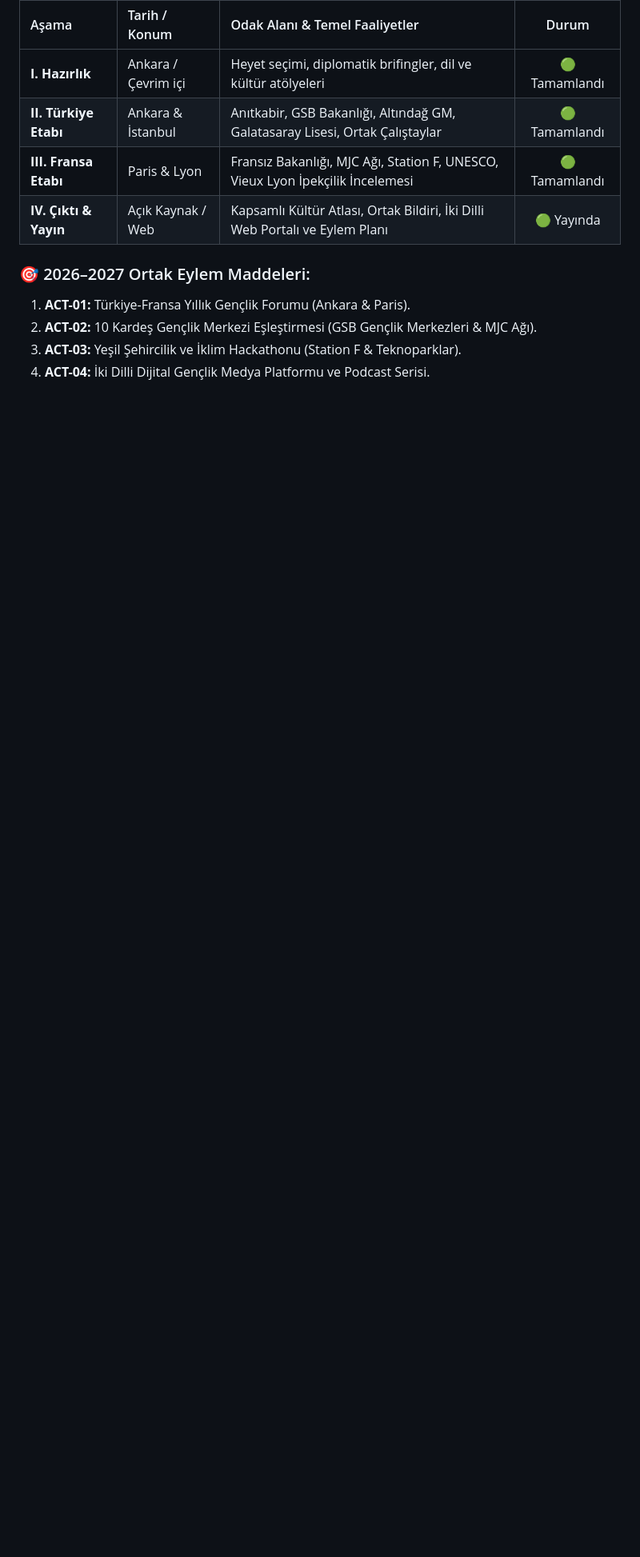
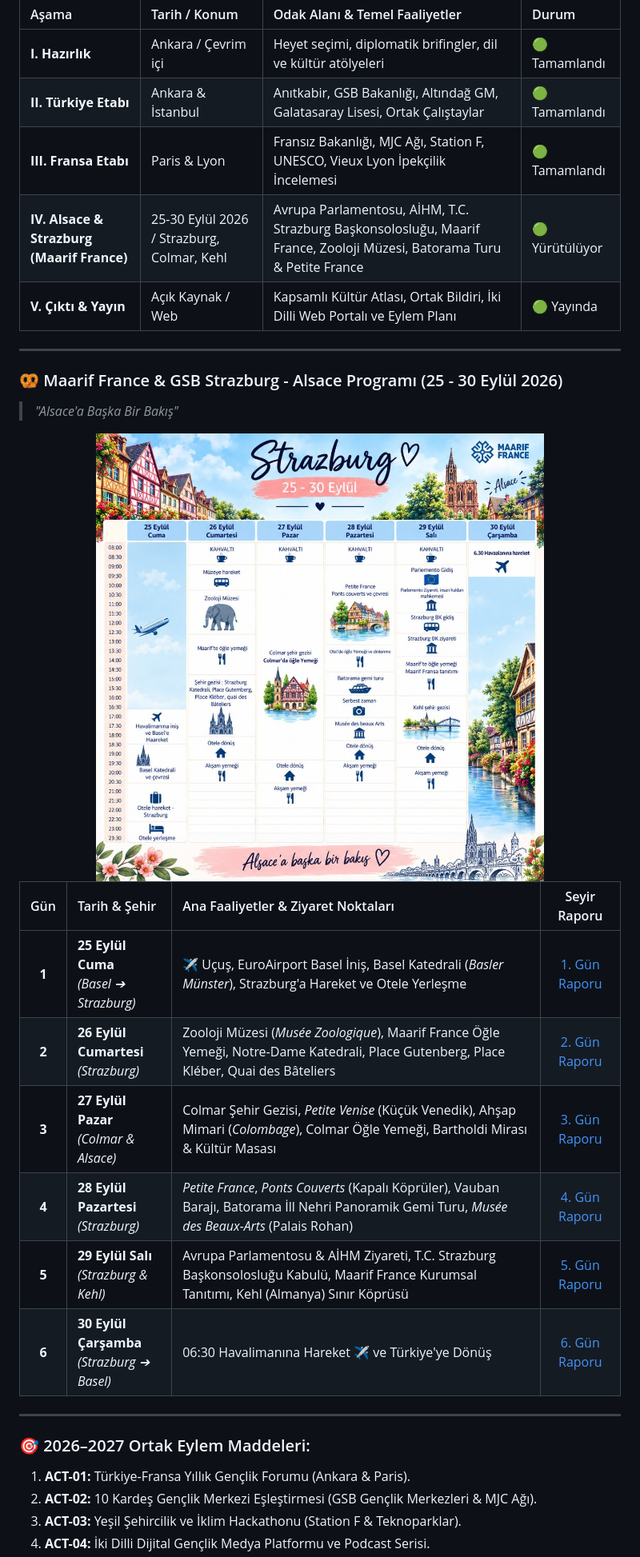
Before and after one commit to arch-yunus/gsb-france-exchange-2026, a Markdown page: README.md, the part around one of its changes. Shown at 80% size. Drawn GitHub-style; pictures changed too: assets/images/strazburg-program-25-30-eylul.jpg (added); blank space fills up the shorter version.

Commit message:
feat: Maarif France & GSB Strazburg-Alsace 25-30 Eylul degisim programi, interaktif zaman cizelgesi, seyir defterleri ve atlas rehberi eklendi

```diff
--- a/README.md
+++ b/README.md
@@ -587,11 +587,32 @@ M.Ö. 52   ──> Alesia Kuşatması: Jül Sezar & Vercingétorix (Galya'nın R
 </div>
 
 | Aşama | Tarih / Konum | Odak Alanı & Temel Faaliyetler | Durum |
-| :--- | :--- | :--- | :---: |
+| :--- | :--- | :--- | :--- |
 | **I. Hazırlık** | Ankara / Çevrim içi | Heyet seçimi, diplomatik brifingler, dil ve kültür atölyeleri | 🟢 Tamamlandı |
 | **II. Türkiye Etabı** | Ankara & İstanbul | Anıtkabir, GSB Bakanlığı, Altındağ GM, Galatasaray Lisesi, Ortak Çalıştaylar | 🟢 Tamamlandı |
 | **III. Fransa Etabı** | Paris & Lyon | Fransız Bakanlığı, MJC Ağı, Station F, UNESCO, Vieux Lyon İpekçilik İncelemesi | 🟢 Tamamlandı |
-| **IV. Çıktı & Yayın** | Açık Kaynak / Web | Kapsamlı Kültür Atlası, Ortak Bildiri, İki Dilli Web Portalı ve Eylem Planı | 🟢 Yayında |
+| **IV. Alsace & Strazburg (Maarif France)** | 25-30 Eylül 2026 / Strazburg, Colmar, Kehl | Avrupa Parlamentosu, AİHM, T.C. Strazburg Başkonsolosluğu, Maarif France, Zooloji Müzesi, Batorama Turu & Petite France | 🟢 Yürütülüyor |
+| **V. Çıktı & Yayın** | Açık Kaynak / Web | Kapsamlı Kültür Atlası, Ortak Bildiri, İki Dilli Web Portalı ve Eylem Planı | 🟢 Yayında |
+
+---
+
+### 🥨 Maarif France & GSB Strazburg - Alsace Programı (25 - 30 Eylül 2026)
+> *"Alsace'a Başka Bir Bakış"*
+
+<div align="center">
+  <img src="assets/images/strazburg-program-25-30-eylul.jpg" alt="Strazburg 25-30 Eylül Program Çizelgesi" width="85%" style="border-radius: 12px; margin-bottom: 12px; box-shadow: 0 8px 24px rgba(0,0,0,0.15);" />
+</div>
+
+| Gün | Tarih & Şehir | Ana Faaliyetler & Ziyaret Noktaları | Seyir Raporu |
+| :---: | :--- | :--- | :---: |
+| **1** | **25 Eylül Cuma**<br>*(Basel ➔ Strazburg)* | ✈️ Uçuş, EuroAirport Basel İniş, Basel Katedrali (*Basler Münster*), Strazburg'a Hareket ve Otele Yerleşme | [1. Gün Raporu](diary/stage-alsace-strasbourg/day-01-basel-arrival-strasbourg.md) |
+| **2** | **26 Eylül Cumartesi**<br>*(Strazburg)* | Zooloji Müzesi (*Musée Zoologique*), Maarif France Öğle Yemeği, Notre-Dame Katedrali, Place Gutenberg, Place Kléber, Quai des Bâteliers | [2. Gün Raporu](diary/stage-alsace-strasbourg/day-02-zoology-maarif-strasbourg-cathedral.md) |
+| **3** | **27 Eylül Pazar**<br>*(Colmar & Alsace)* | Colmar Şehir Gezisi, *Petite Venise* (Küçük Venedik), Ahşap Mimari (*Colombage*), Colmar Öğle Yemeği, Bartholdi Mirası & Kültür Masası | [3. Gün Raporu](diary/stage-alsace-strasbourg/day-03-colmar-alsace-heritage.md) |
+| **4** | **28 Eylül Pazartesi**<br>*(Strazburg)* | *Petite France*, *Ponts Couverts* (Kapalı Köprüler), Vauban Barajı, Batorama İll Nehri Panoramik Gemi Turu, *Musée des Beaux-Arts* (Palais Rohan) | [4. Gün Raporu](diary/stage-alsace-strasbourg/day-04-petite-france-batorama-beaux-arts.md) |
+| **5** | **29 Eylül Salı**<br>*(Strazburg & Kehl)* | Avrupa Parlamentosu & AİHM Ziyareti, T.C. Strazburg Başkonsolosluğu Kabulü, Maarif France Kurumsal Tanıtımı, Kehl (Almanya) Sınır Köprüsü | [5. Gün Raporu](diary/stage-alsace-strasbourg/day-05-eu-parliament-echr-consulate-maarif-kehl.md) |
+| **6** | **30 Eylül Çarşamba**<br>*(Strazburg ➔ Basel)* | 06:30 Havalimanına Hareket ✈️ ve Türkiye'ye Dönüş | [6. Gün Raporu](diary/stage-alsace-strasbourg/day-06-departure-return.md) |
+
+---
 
 ### 🎯 2026–2027 Ortak Eylem Maddeleri:
 1. **ACT-01:** Türkiye-Fransa Yıllık Gençlik Forumu (Ankara & Paris).
```
Also changed, not shown: other parts of README.md (+16 -2 lines), diary/stage-alsace-strasbourg/README.md (added, +32 -0 lines), diary/stage-alsace-strasbourg/day-01-basel-arrival-strasbourg.md (added, +37 -0 lines), diary/stage-alsace-strasbourg/day-02-zoology-maarif-strasbourg-cathedral.md (added, +43 -0 lines), diary/stage-alsace-strasbourg/day-03-colmar-alsace-heritage.md (added, +39 -0 lines), diary/stage-alsace-strasbourg/day-04-petite-france-batorama-beaux-arts.md (added, +40 -0 lines), diary/stage-alsace-strasbourg/day-05-eu-parliament-echr-consulate-maarif-kehl.md (added, +44 -0 lines), diary/stage-alsace-strasbourg/day-06-departure-return.md (added, +26 -0 lines), france-atlas/strasbourg-alsace-guide.md (added, +50 -0 lines), 3 other files.
